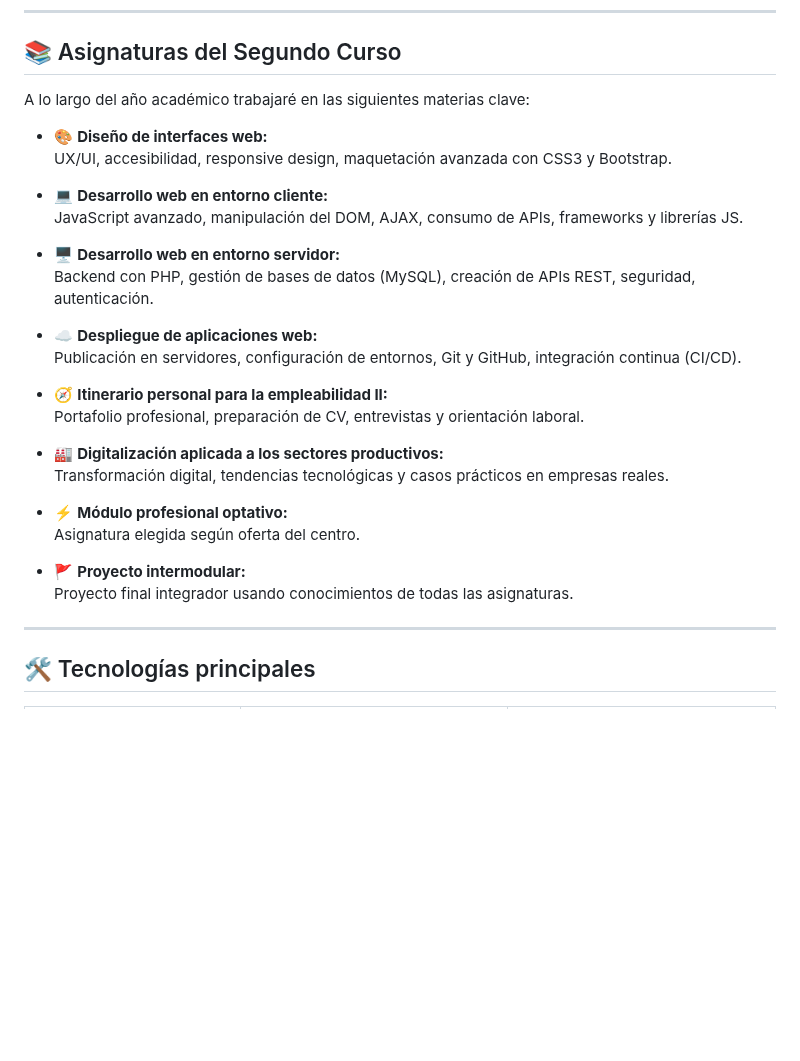
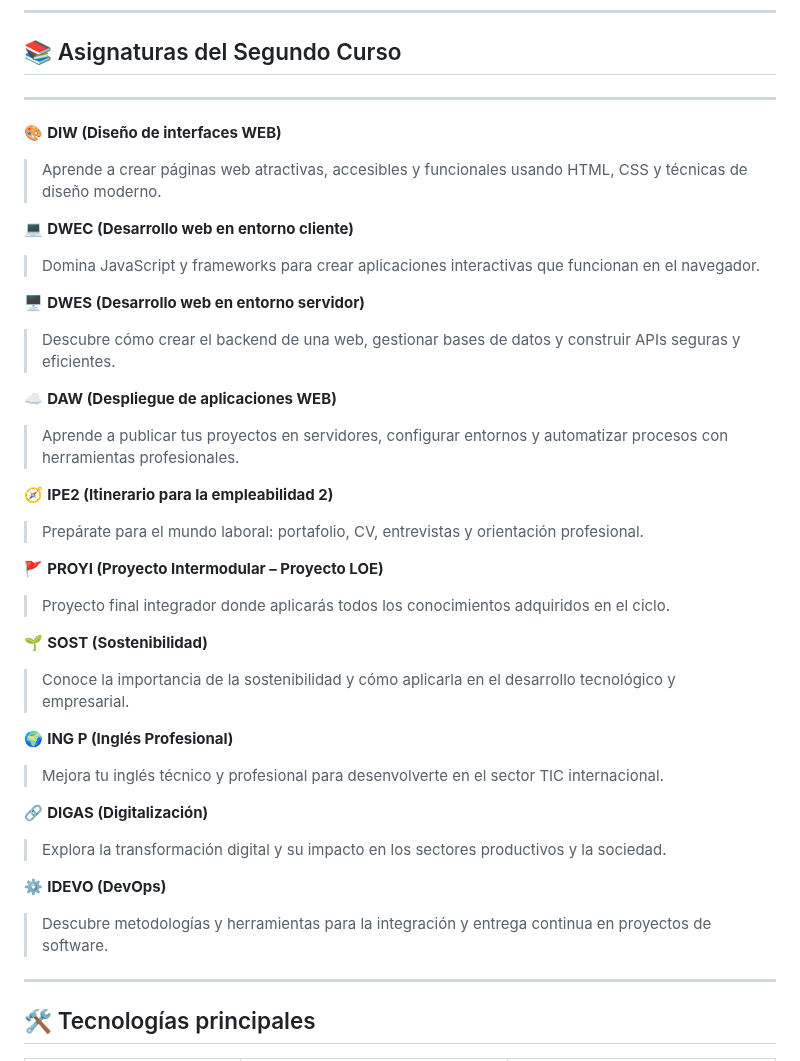
Before and after one commit to Pablogg25/DAW2, a Markdown page: README.md, the part around the change. GitHub-like rendering; blank space fills up the shorter version.

```diff
--- a/README.md
+++ b/README.md
@@ -18,31 +18,37 @@ Aquí encontrarás todo lo que voy aprendiendo y desarrollando en esta etapa cla
 
 ## 📚 Asignaturas del Segundo Curso
 
-A lo largo del año académico trabajaré en las siguientes materias clave:
+---
 
-- 🎨 **Diseño de interfaces web:**
-  UX/UI, accesibilidad, responsive design, maquetación avanzada con CSS3 y Bootstrap.
+🎨 **DIW (Diseño de interfaces WEB)**
+> Aprende a crear páginas web atractivas, accesibles y funcionales usando HTML, CSS y técnicas de diseño moderno.
 
-- 💻 **Desarrollo web en entorno cliente:**
-  JavaScript avanzado, manipulación del DOM, AJAX, consumo de APIs, frameworks y librerías JS.
+💻 **DWEC (Desarrollo web en entorno cliente)**
+> Domina JavaScript y frameworks para crear aplicaciones interactivas que funcionan en el navegador.
 
-- 🖥️ **Desarrollo web en entorno servidor:**
-  Backend con PHP, gestión de bases de datos (MySQL), creación de APIs REST, seguridad, autenticación.
+🖥️ **DWES (Desarrollo web en entorno servidor)**
+> Descubre cómo crear el backend de una web, gestionar bases de datos y construir APIs seguras y eficientes.
 
-- ☁️ **Despliegue de aplicaciones web:**
-  Publicación en servidores, configuración de entornos, Git y GitHub, integración continua (CI/CD).
+☁️ **DAW (Despliegue de aplicaciones WEB)**
+> Aprende a publicar tus proyectos en servidores, configurar entornos y automatizar procesos con herramientas profesionales.
 
-- 🧭 **Itinerario personal para la empleabilidad II:**
-  Portafolio profesional, preparación de CV, entrevistas y orientación laboral.
+🧭 **IPE2 (Itinerario para la empleabilidad 2)**
+> Prepárate para el mundo laboral: portafolio, CV, entrevistas y orientación profesional.
 
-- 🏭 **Digitalización aplicada a los sectores productivos:**
-  Transformación digital, tendencias tecnológicas y casos prácticos en empresas reales.
+🚩 **PROYI (Proyecto Intermodular – Proyecto LOE)**
+> Proyecto final integrador donde aplicarás todos los conocimientos adquiridos en el ciclo.
 
-- ⚡ **Módulo profesional optativo:**
-  Asignatura elegida según oferta del centro.
+🌱 **SOST (Sostenibilidad)**
+> Conoce la importancia de la sostenibilidad y cómo aplicarla en el desarrollo tecnológico y empresarial.
 
-- 🚩 **Proyecto intermodular:**
-  Proyecto final integrador usando conocimientos de todas las asignaturas.
+🌍 **ING P (Inglés Profesional)**
+> Mejora tu inglés técnico y profesional para desenvolverte en el sector TIC internacional.
+
+🔗 **DIGAS (Digitalización)**
+> Explora la transformación digital y su impacto en los sectores productivos y la sociedad.
+
+⚙️ **IDEVO (DevOps)**
+> Descubre metodologías y herramientas para la integración y entrega continua en proyectos de software.
 
 ---
 
```
